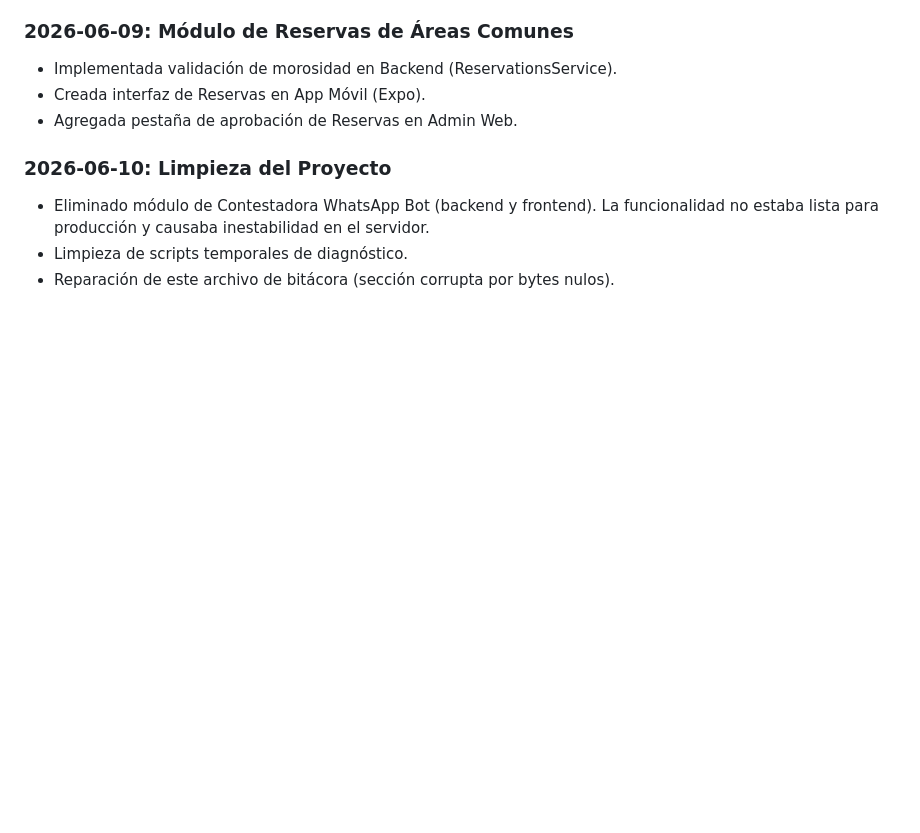
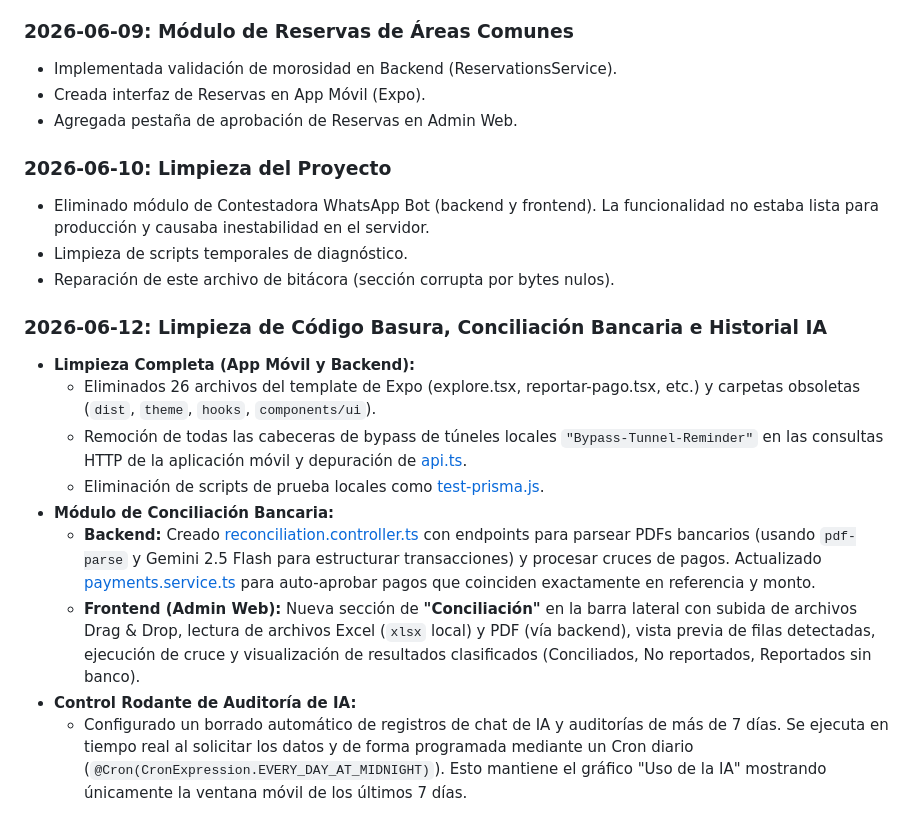
Before and after one commit to Ruiz13/CONDO-IA, a Markdown page: BITACORA_CONDO_IA.md, the part around the change. GitHub-like rendering; blank space fills up the shorter version.

Commit message:
docs: update BITACORA_CONDO_IA.md with latest changes

```diff
--- a/BITACORA_CONDO_IA.md
+++ b/BITACORA_CONDO_IA.md
@@ -71,3 +71,14 @@ El ecosistema de Condo IA está compuesto por tres pilares fundamentales:
 - Eliminado módulo de Contestadora WhatsApp Bot (backend y frontend). La funcionalidad no estaba lista para producción y causaba inestabilidad en el servidor.
 - Limpieza de scripts temporales de diagnóstico.
 - Reparación de este archivo de bitácora (sección corrupta por bytes nulos).
+
+### 2026-06-12: Limpieza de Código Basura, Conciliación Bancaria e Historial IA
+- **Limpieza Completa (App Móvil y Backend):**
+  - Eliminados 26 archivos del template de Expo (explore.tsx, reportar-pago.tsx, etc.) y carpetas obsoletas (`dist`, `theme`, `hooks`, `components/ui`).
+  - Remoción de todas las cabeceras de bypass de túneles locales `"Bypass-Tunnel-Reminder"` en las consultas HTTP de la aplicación móvil y depuración de [api.ts](file:///c:/Users/matar/Downloads/CONDO-IA/condo-ia-mobile/src/constants/api.ts).
+  - Eliminación de scripts de prueba locales como [test-prisma.js](file:///c:/Users/matar/Downloads/CONDO-IA/condo-ia-backend/test-prisma.js).
+- **Módulo de Conciliación Bancaria:**
+  - **Backend:** Creado [reconciliation.controller.ts](file:///c:/Users/matar/Downloads/CONDO-IA/condo-ia-backend/src/payments/reconciliation.controller.ts) con endpoints para parsear PDFs bancarios (usando `pdf-parse` y Gemini 2.5 Flash para estructurar transacciones) y procesar cruces de pagos. Actualizado [payments.service.ts](file:///c:/Users/matar/Downloads/CONDO-IA/condo-ia-backend/src/payments/payments.service.ts) para auto-aprobar pagos que coinciden exactamente en referencia y monto.
+  - **Frontend (Admin Web):** Nueva sección de **"Conciliación"** en la barra lateral con subida de archivos Drag & Drop, lectura de archivos Excel (`xlsx` local) y PDF (vía backend), vista previa de filas detectadas, ejecución de cruce y visualización de resultados clasificados (Conciliados, No reportados, Reportados sin banco).
+- **Control Rodante de Auditoría de IA:**
+  - Configurado un borrado automático de registros de chat de IA y auditorías de más de 7 días. Se ejecuta en tiempo real al solicitar los datos y de forma programada mediante un Cron diario (`@Cron(CronExpression.EVERY_DAY_AT_MIDNIGHT)`). Esto mantiene el gráfico "Uso de la IA" mostrando únicamente la ventana móvil de los últimos 7 días.
```
